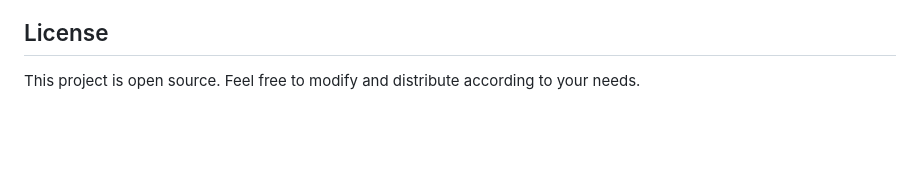
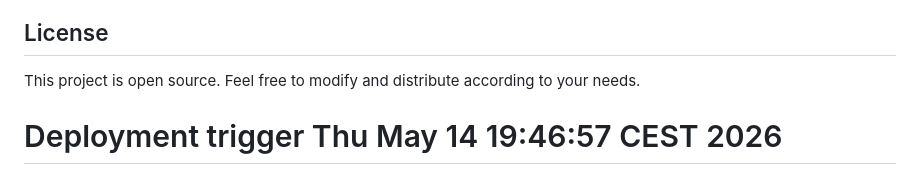
Before and after one commit to vhardono/gkin-amstelveen, a Markdown page: README.md, the part around the change. Drawn GitHub-style; blank space fills up the shorter version.

Commit message:
Trigger Railway deployment

```diff
--- a/README.md
+++ b/README.md
@@ -126,3 +126,4 @@ The system:
 ## License
 
 This project is open source. Feel free to modify and distribute according to your needs.
+# Deployment trigger Thu May 14 19:46:57 CEST 2026
```
